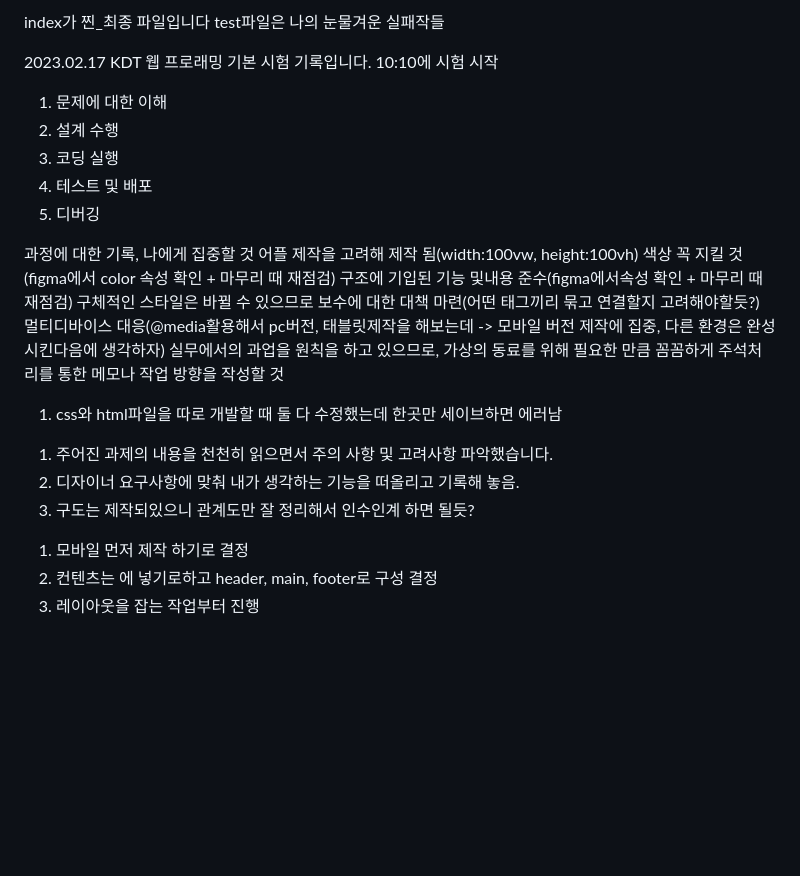
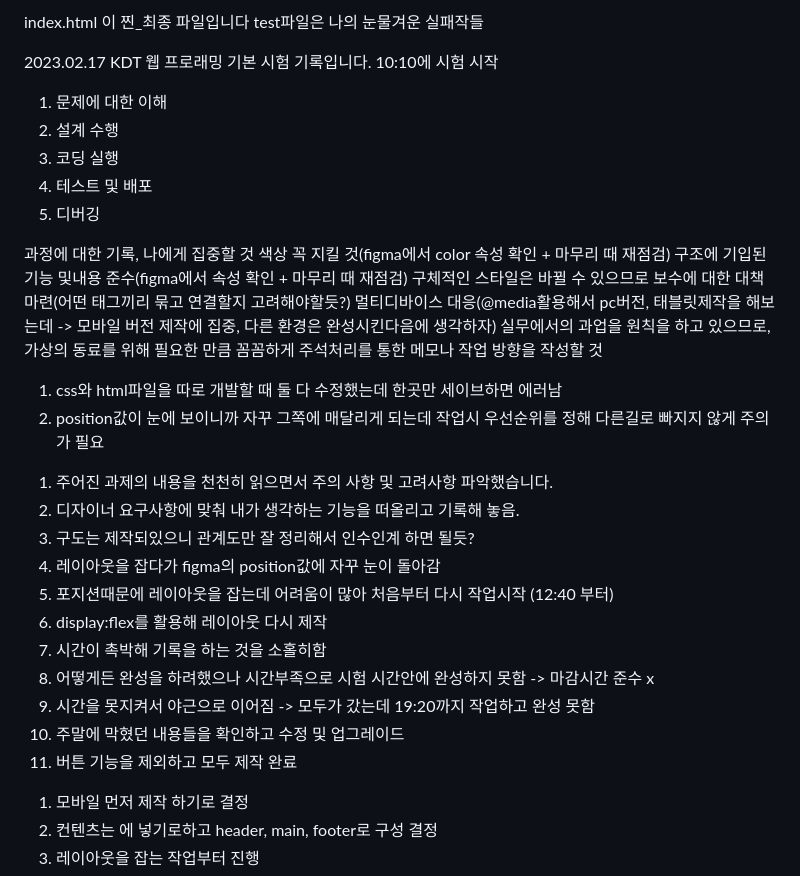
Before and after one commit to JangRuBin2/KDT_TEST1, a Markdown page: README.md, the part around the change. Rendered like a GitHub page; blank space fills up the shorter version.

Commit message:
readme_update
readme 내용 추가

```diff
--- a/README.md
+++ b/README.md
@@ -1,10 +1,11 @@
-index가 찐_최종 파일입니다
+index.html 이 찐_최종 파일입니다
 test파일은 나의 눈물겨운 실패작들
 
 
 2023.02.17
 KDT 웹 프로래밍 기본 시험 기록입니다.
 10:10에 시험 시작
+
 1. 문제에 대한 이해
 2. 설계 수행
 3. 코딩 실행
@@ -12,20 +13,27 @@ KDT 웹 프로래밍 기본 시험 기록입니다.
 5. 디버깅
 
 과정에 대한 기록, 나에게 집중할 것
-어플 제작을 고려해 제작 됨(width:100vw, height:100vh)
 색상 꼭 지킬 것(figma에서 color 속성 확인 + 마무리 때 재점검)
-구조에 기입된 기능 및내용 준수(figma에서속성 확인 + 마무리 때 재점검)
+구조에 기입된 기능 및내용 준수(figma에서 속성 확인 + 마무리 때 재점검)
 구체적인 스타일은 바뀔 수 있으므로 보수에 대한 대책 마련(어떤 태그끼리 묶고 연결할지 고려해야할듯?)
 멀티디바이스 대응(@media활용해서 pc버전, 태블릿제작을 해보는데 -> 모바일 버전 제작에 집중, 다른 환경은
 완성시킨다음에 생각하자)
 실무에서의 과업을 원칙을 하고 있으므로, 가상의 동료를 위해 필요한 만큼 꼼꼼하게 주석처리를 통한 메모나 작업 방향을 작성할 것
 <!-- 새로 알게된 것 -->
 1. css와 html파일을 따로 개발할 때 둘 다 수정했는데 한곳만 세이브하면 에러남
-
+2. position값이 눈에 보이니까 자꾸 그쪽에 매달리게 되는데 작업시 우선순위를 정해 다른길로 빠지지 않게 주의가 필요
 <!-- 나의 개발 과정 요약 -->
 1. 주어진 과제의 내용을 천천히 읽으면서 주의 사항 및 고려사항 파악했습니다.
 2. 디자이너 요구사항에 맞춰 내가 생각하는 기능을 떠올리고 기록해 놓음.
 3. 구도는 제작되있으니 관계도만 잘 정리해서 인수인계 하면 될듯?
+4. 레이아웃을 잡다가 figma의 position값에 자꾸 눈이 돌아감
+5. 포지션때문에 레이아웃을 잡는데 어려움이 많아 처음부터 다시 작업시작 (12:40 부터)
+6. display:flex를 활용해 레이아웃 다시 제작
+7. 시간이 촉박해 기록을 하는 것을 소홀히함
+8. 어떻게든 완성을 하려했으나 시간부족으로 시험 시간안에 완성하지 못함 -> 마감시간 준수 x
+9. 시간을 못지켜서 야근으로 이어짐 -> 모두가 갔는데 19:20까지 작업하고 완성 못함
+10. 주말에 막혔던 내용들을 확인하고 수정 및 업그레이드
+11. 버튼 기능을 제외하고 모두 제작 완료
 <!-- 코딩 기록 -->
 1. 모바일 먼저 제작 하기로 결정
 2. 컨텐츠는 <main>에 넣기로하고 header, main, footer로 구성 결정
```
